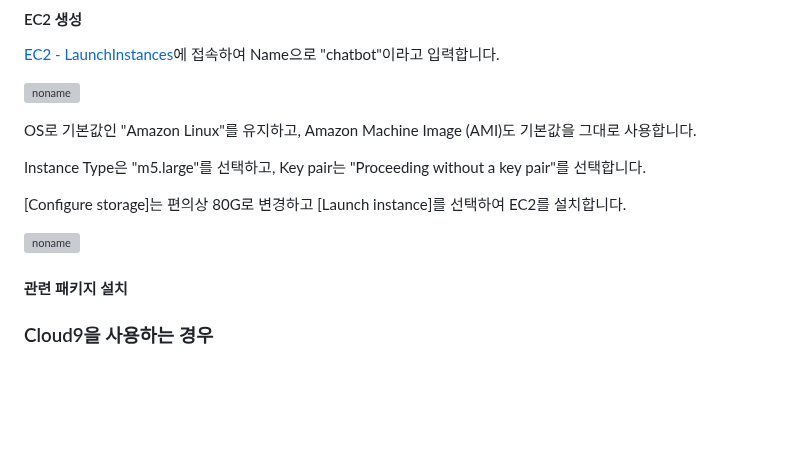
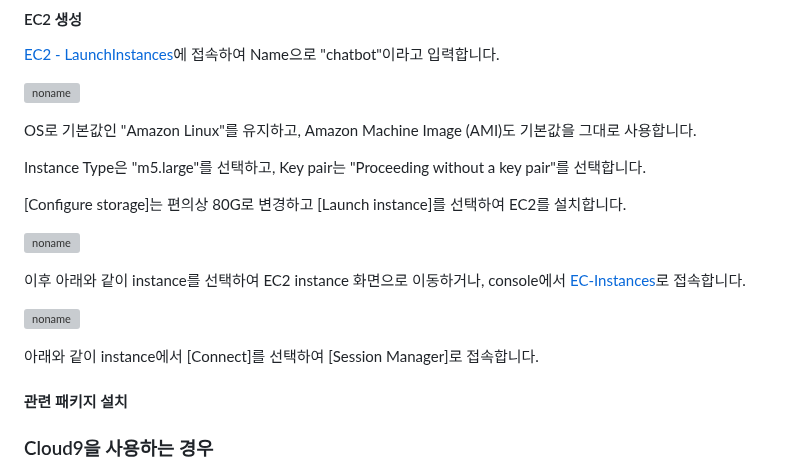
Before and after one commit to up-town/ocean-agent, a Markdown page: deployment.md, the part around the change. GitHub-like rendering; blank space fills up the shorter version; grey boxes are pictures that could not be loaded.

```diff
--- a/deployment.md
+++ b/deployment.md
@@ -29,6 +29,12 @@ Instance Type은 "m5.large"를 선택하고, Key pair는 "Proceeding without a k
 [Configure storage]는 편의상 80G로 변경하고 [Launch instance]를 선택하여 EC2를 설치합니다.
 
 ![noname](https://github.com/user-attachments/assets/84edf46d-0aa8-478c-8727-1301cf32f4db)
+
+이후 아래와 같이 instance를 선택하여 EC2 instance 화면으로 이동하거나, console에서 [EC-Instances](https://us-west-2.console.aws.amazon.com/ec2/home?region=us-west-2#Instances:)로 접속합니다.
+
+![noname](https://github.com/user-attachments/assets/f5c82338-3e05-4c26-bdef-642c81f2c5d2)
+
+아래와 같이 instance에서 [Connect]를 선택하여 [Session Manager]로 접속합니다.
 
 #### 관련 패키지 설치
 
```
